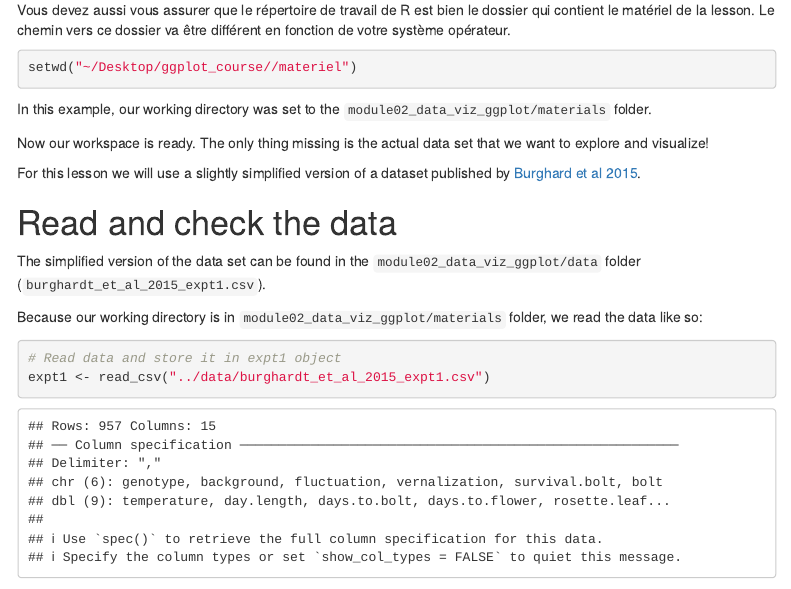
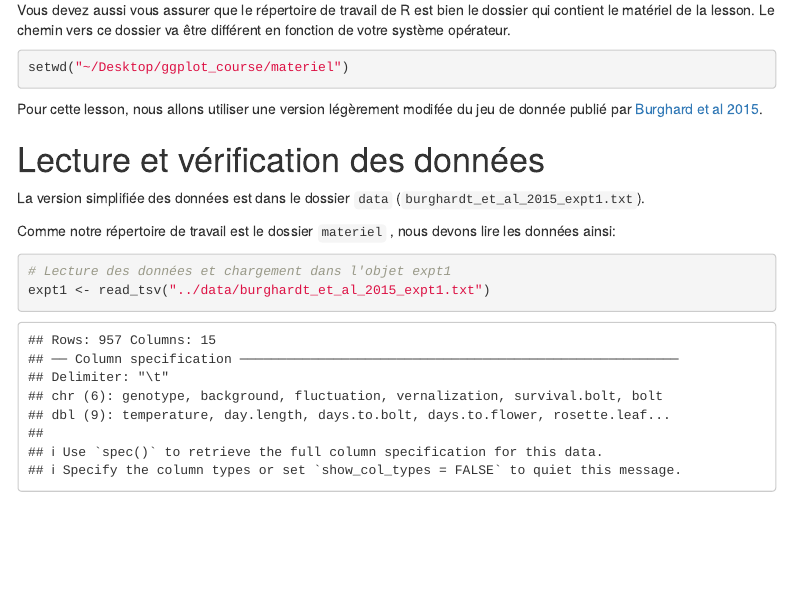
Before and after one commit to scortijo/ggplot_course, an R Markdown document (materiel/ggplot_lesson.Rmd): the page in a window 1100 px wide, from 460 px down. Rendered offline with R 4.5, knitr and Pandoc, with nearby package versions; code that draws random numbers runs with fixed seeds of ours; some code elsewhere in the file could not run offline; menus at the side of the page are left out.

Commit message:
load data

````diff
--- a/_config.yml
+++ b/_config.yml
@@ -1,3 +1,4 @@
 title: Formation ggplot
 description: Apprendre à faire des graphique sur R en utilisant ggplot2
+show_downloads: true
 theme: jekyll-theme-cayman
--- a/materiel/ggplot_lesson.Rmd
+++ b/materiel/ggplot_lesson.Rmd
@@ -35,31 +35,24 @@ library(plotly)
 
 Vous devez aussi vous assurer que le répertoire de travail de R est bien le dossier qui contient le matériel de la lesson. Le chemin vers ce dossier va être différent en fonction de votre système opérateur.
 
-``` r
-setwd("~/Desktop/ggplot_course//materiel")
+``` {r}
+setwd("~/Desktop/ggplot_course/materiel")
 ```
 
-In this example, our working directory was set to the
-`module02_data_viz_ggplot/materials` folder.
 
-Now our workspace is ready.
-The only thing missing is the actual data set that we want to explore and visualize!
-
-For this lesson we will use a slightly simplified version of a dataset published
-by [Burghard et al 2015](http://datadryad.org/resource/doi:10.5061/dryad.65d76).
+Pour cette lesson, nous allons utiliser une version légèrement modifée du jeu de donnée publié par [Burghard et al 2015](http://datadryad.org/resource/doi:10.5061/dryad.65d76).
 
 
-# Read and check the data
+# Lecture et vérification des données
 
-The simplified version of the data set can be found in the ``module02_data_viz_ggplot/data``
-folder (`burghardt_et_al_2015_expt1.csv`).
+La version simplifiée des données est dans le dossier ``data`` (`burghardt_et_al_2015_expt1.txt`).
 
-Because our working directory is in `module02_data_viz_ggplot/materials` folder,
-we read the data like so:
+Comme notre répertoire de travail est le dossier `materiel` ,
+nous devons lire les données ainsi:
 
 ```{r read data}
-# Read data and store it in expt1 object
-expt1 <- read_csv("../data/burghardt_et_al_2015_expt1.csv")
+# Lecture des données et chargement dans l'objet expt1
+expt1 <- read_tsv("../data/burghardt_et_al_2015_expt1.txt")
 ```
 
 You will notice the `read_csv()` function gives you a message referring to
````
Also changed, not shown: materiel/ggplot_lesson.Rmd (2 more changed lines).
